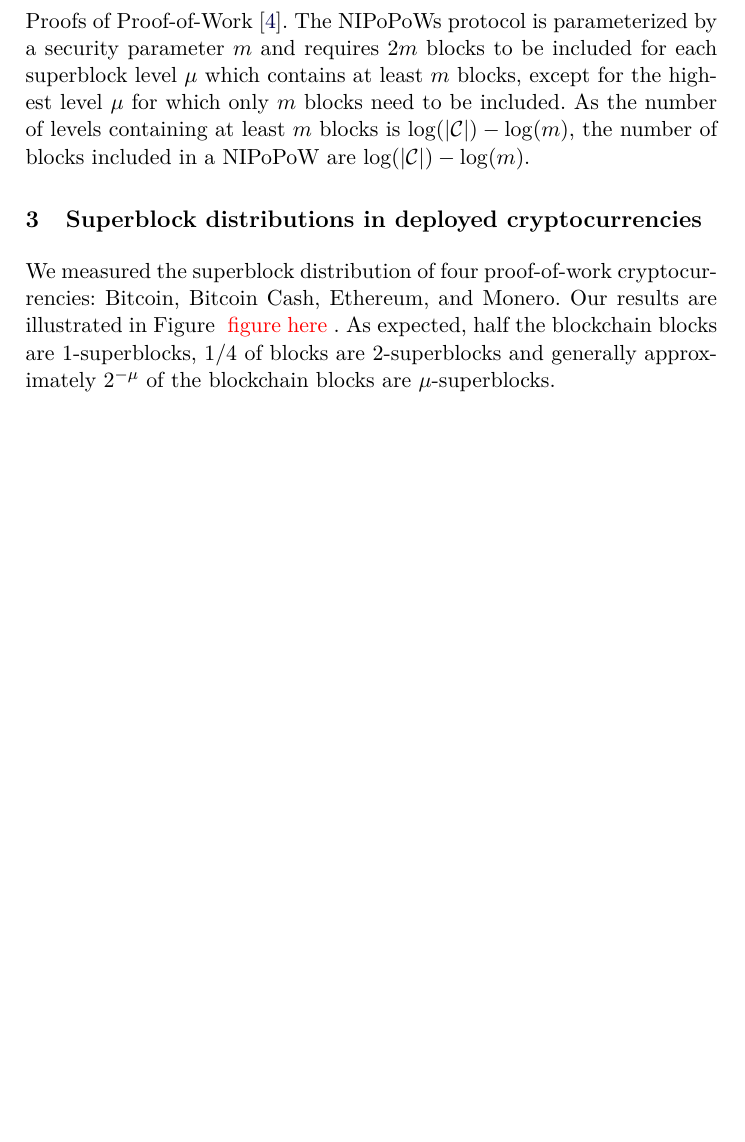
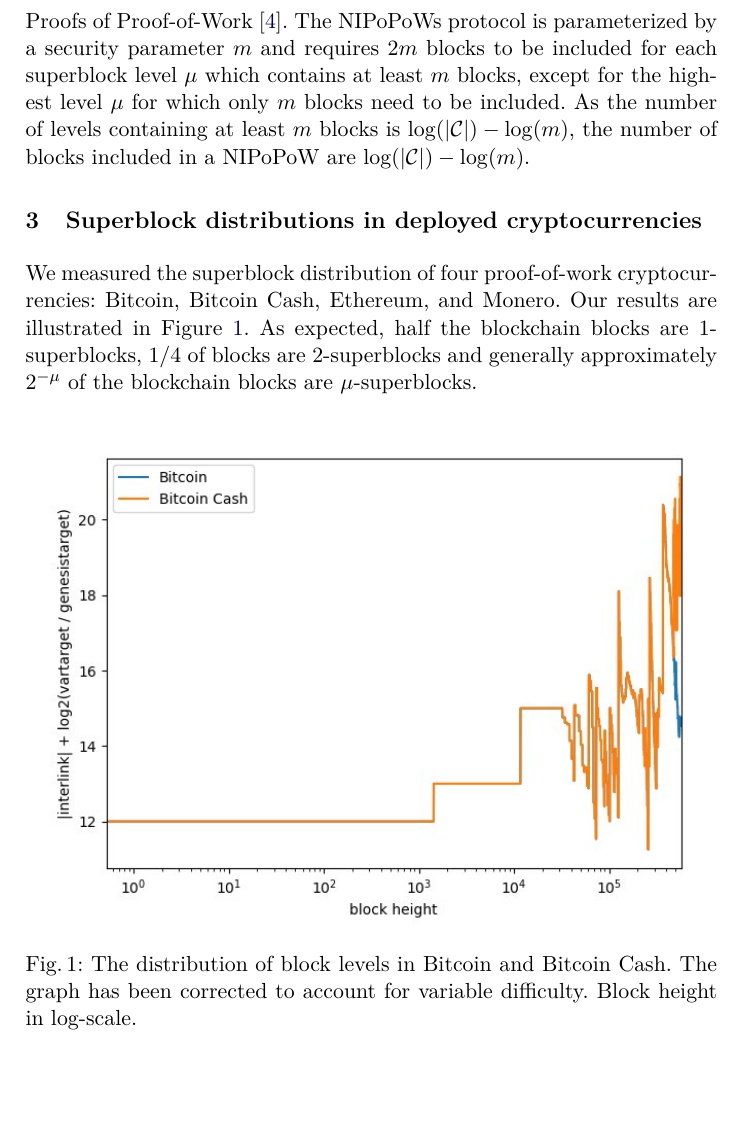
Before and after one commit to decrypto-org/superblocks-paper, a LaTeX paper (superblocks.tex, which reads count.tex): part of page 5 of 9 before the commit and part of page 5 of 10 after it, cut so that both start at the same text, the shorter picture padded with empty space. Compiled offline with pdfLaTeX.

Commit message:
Add superblocks distribution figure

```diff
--- a/count.tex
+++ b/count.tex
@@ -2,6 +2,16 @@
 
 We measured the superblock distribution of four proof-of-work cryptocurrencies:
 Bitcoin, Bitcoin Cash, Ethereum, and Monero. Our results are illustrated in
-Figure~\TODO{figure here}. As expected, half the blockchain blocks are
+Figure~\ref{fig.btc-bch-superblocks}. As expected, half the blockchain blocks are
 $1$-superblocks, $1/4$ of blocks are $2$-superblocks and generally approximately
 $2^{-\mu}$ of the blockchain blocks are $\mu$-superblocks.
+
+\begin{figure*}[h]
+\begin{center}
+  \includegraphics[width=0.95\textwidth]{figures/bitcoin-superblock-distribution.jpg}
+  \caption{The distribution of block levels in Bitcoin and Bitcoin Cash. The
+           graph has been corrected to account for variable difficulty. Block
+           height in log-scale.}
+  \label{fig.btc-bch-superblocks}
+  \end{center}
+\end{figure*}
```
Also changed, not shown: figures/bitcoin-superblock-distribution.jpg (added).
